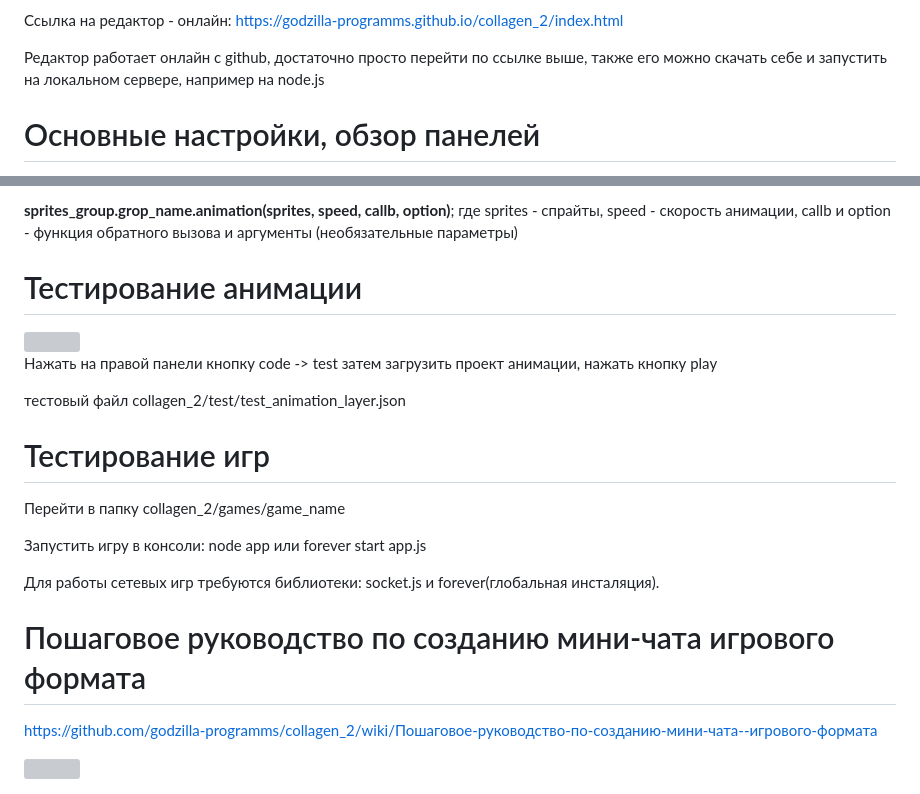
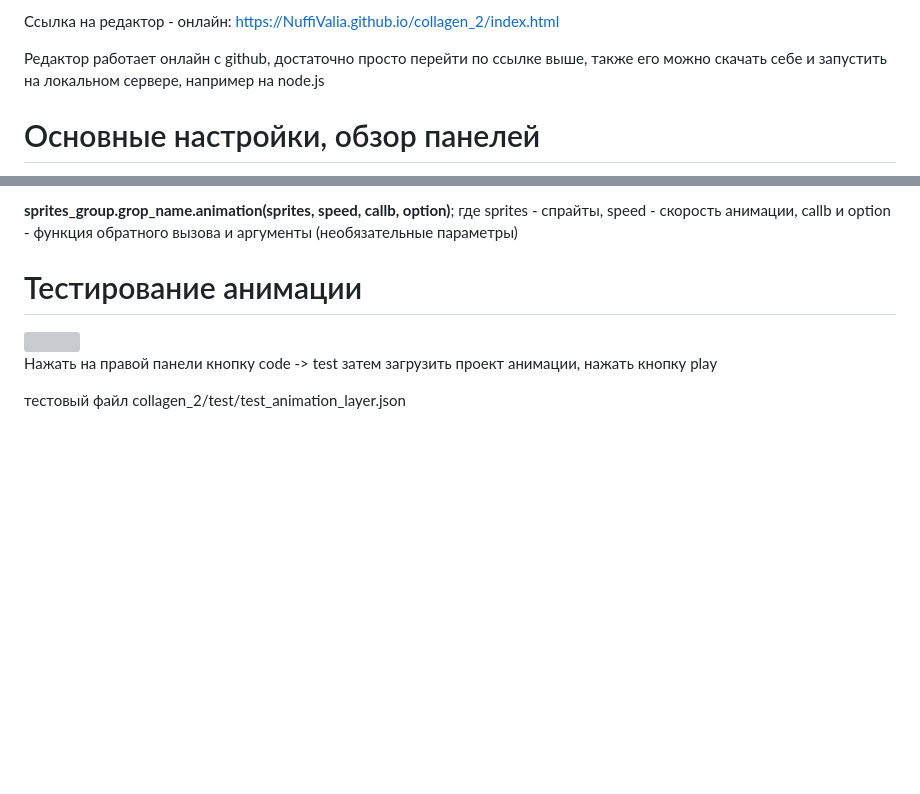
Before and after one commit to NuffiValia/collagen_2, a Markdown page: README.md, 2 parts joined by grey strips. GitHub-like rendering; blank space fills up the shorter version; grey boxes are pictures that could not be loaded.

```diff
--- a/README.md
+++ b/README.md
@@ -3,7 +3,7 @@
 
 Сollagen_2 - редактор для создания коллажей и спрайтов.
 
-Ссылка на редактор - онлайн: https://godzilla-programms.github.io/collagen_2/index.html
+Ссылка на редактор - онлайн: https://NuffiValia.github.io/collagen_2/index.html
 
 Редактор работает онлайн с github, достаточно просто перейти по ссылке выше, также его можно скачать себе и запустить на локальном сервере, например на node.js
 
@@ -406,22 +406,3 @@ sprites - глобальный объект спрайтов, можно пер
 Нажать на правой панели кнопку code -> test затем загрузить проект анимации, нажать кнопку play
 
 тестовый файл collagen_2/test/test_animation_layer.json
-
-
-# Тестирование игр
-
-Перейти в папку collagen_2/games/game_name
-
-Запустить игру в консоли: node app или  forever start app.js
-
-Для работы сетевых игр требуются библиотеки: socket.js и forever(глобальная инсталяция).
-
-
-# Пошаговое руководство по созданию мини‐чата игрового формата
-
-
-
-https://github.com/godzilla-programms/collagen_2/wiki/Пошаговое-руководство-по-созданию-мини‐чата--игрового-формата
-
-
-<img src="https://github.com/godzilla-programms/collagen_2/blob/main/img_study/town.png">
```
Also changed, not shown: other parts of README.md (+22 -22 lines).
